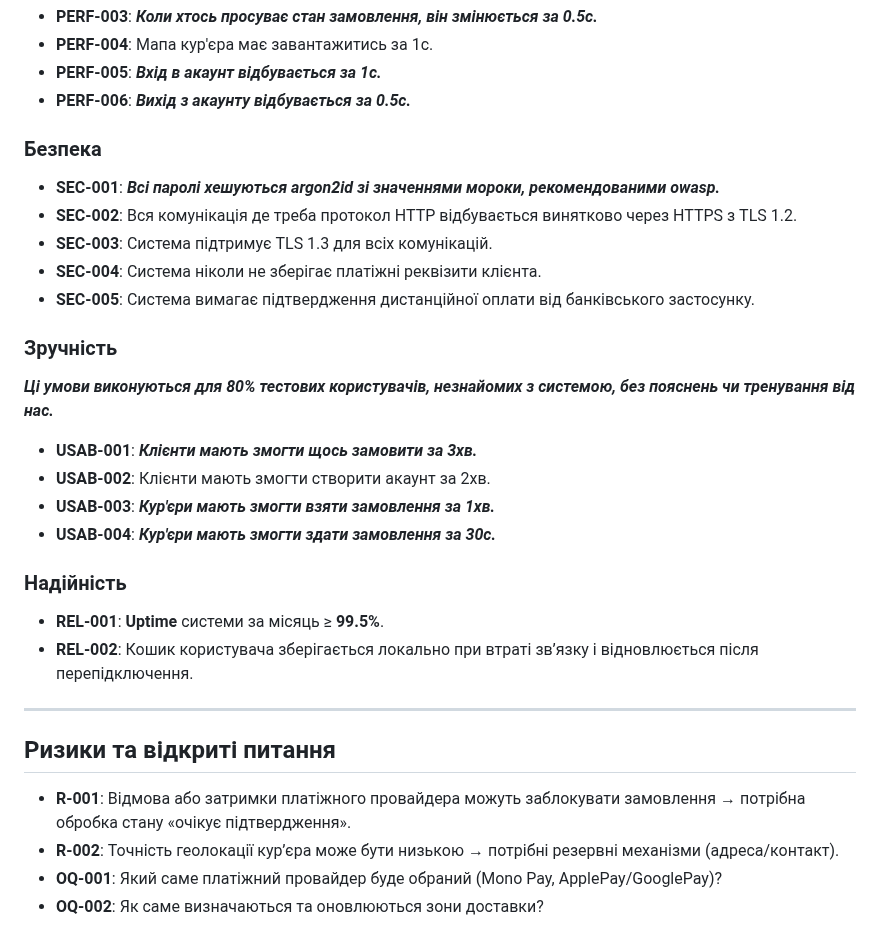
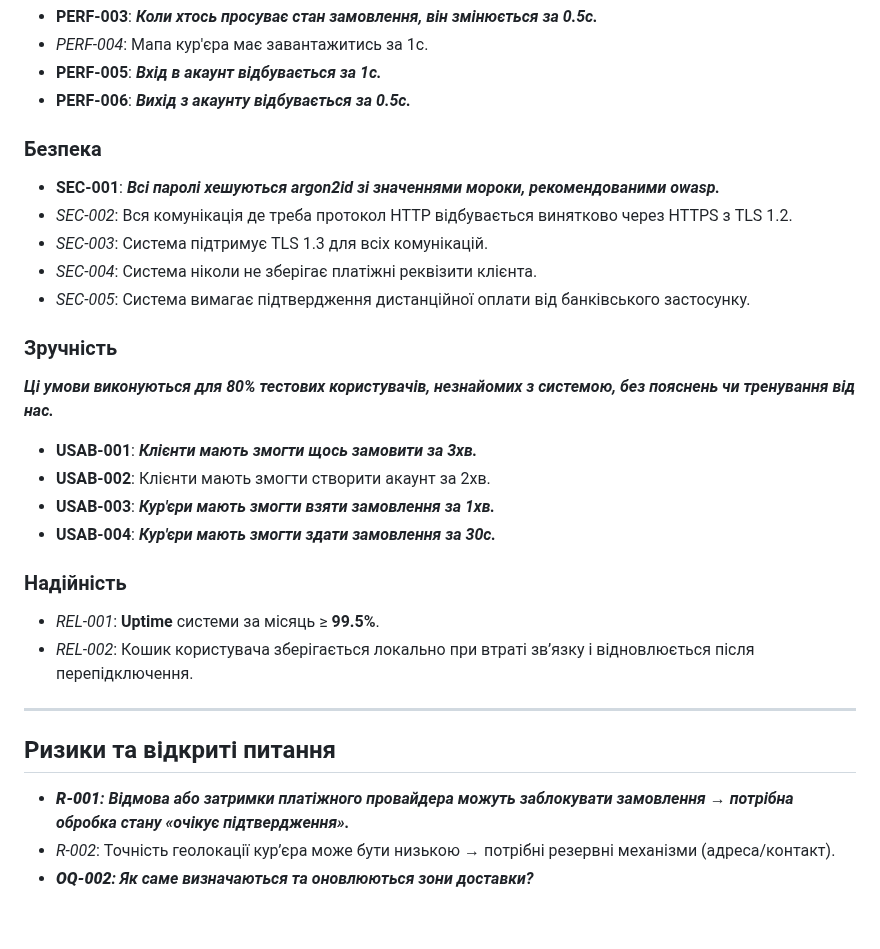
Before and after one commit to ukma-cs-ssdm-2025/punkcoders, a Markdown page: docs/requirements/requirements.md, the part around one of its changes. GitHub-like rendering.

```diff
--- a/docs/requirements/requirements.md
+++ b/docs/requirements/requirements.md
@@ -126,15 +128,15 @@
 - **PERF-003**: ***Коли хтось просуває стан замовлення, він змінюється за 0.5с.***
-- **PERF-004**: Мапа кур'єра має завантажитись за 1с.
+- *PERF-004*: Мапа кур'єра має завантажитись за 1с.
 - **PERF-005**: ***Вхід в акаунт відбувається за 1с.***
 - **PERF-006**: ***Вихід з акаунту відбувається за 0.5с.***
 
 ### Безпека
 
 - **SEC-001**: ***Всі паролі хешуються argon2id зі значеннями мороки, рекомендованими owasp.***
-- **SEC-002**: Вся комунікація де треба протокол HTTP відбувається винятково через HTTPS з TLS 1.2.
-- **SEC-003**: Система підтримує TLS 1.3 для всіх комунікацій.
-- **SEC-004**: Система ніколи не зберігає платіжні реквізити клієнта.
-- **SEC-005**: Система вимагає підтвердження дистанційної оплати від банківського застосунку.
+- *SEC-002*: Вся комунікація де треба протокол HTTP відбувається винятково через HTTPS з TLS 1.2.
+- *SEC-003*: Система підтримує TLS 1.3 для всіх комунікацій.
+- *SEC-004*: Система ніколи не зберігає платіжні реквізити клієнта.
+- *SEC-005*: Система вимагає підтвердження дистанційної оплати від банківського застосунку.
 
 ### Зручність
 
@@ -147,13 +149,12 @@
 
 ### Надійність
 
-- **REL-001**: **Uptime** системи за місяць ≥ **99.5%**.
-- **REL-002**: Кошик користувача зберігається локально при втраті зв’язку і відновлюється після перепідключення.
+- *REL-001*: **Uptime** системи за місяць ≥ **99.5%**.
+- *REL-002*: Кошик користувача зберігається локально при втраті зв’язку і відновлюється після перепідключення.
 
 ---
 
 ## Ризики та відкриті питання
-- **R-001**: Відмова або затримки платіжного провайдера можуть заблокувати замовлення → потрібна обробка стану «очікує підтвердження».
-- **R-002**: Точність геолокації кур’єра може бути низькою → потрібні резервні механізми (адреса/контакт).
-- **OQ-001**: Який саме платіжний провайдер буде обраний (Mono Pay, ApplePay/GooglePay)?
-- **OQ-002**: Як саме визначаються та оновлюються зони доставки?
+- *****R-001**: Відмова або затримки платіжного провайдера можуть заблокувати замовлення → потрібна обробка стану «очікує підтвердження».***
+- *R-002*: Точність геолокації кур’єра може бути низькою → потрібні резервні механізми (адреса/контакт).
+- *****OQ-002**: Як саме визначаються та оновлюються зони доставки?***
```
Also changed, not shown: other parts of docs/requirements/requirements.md (+44 -42 lines).
